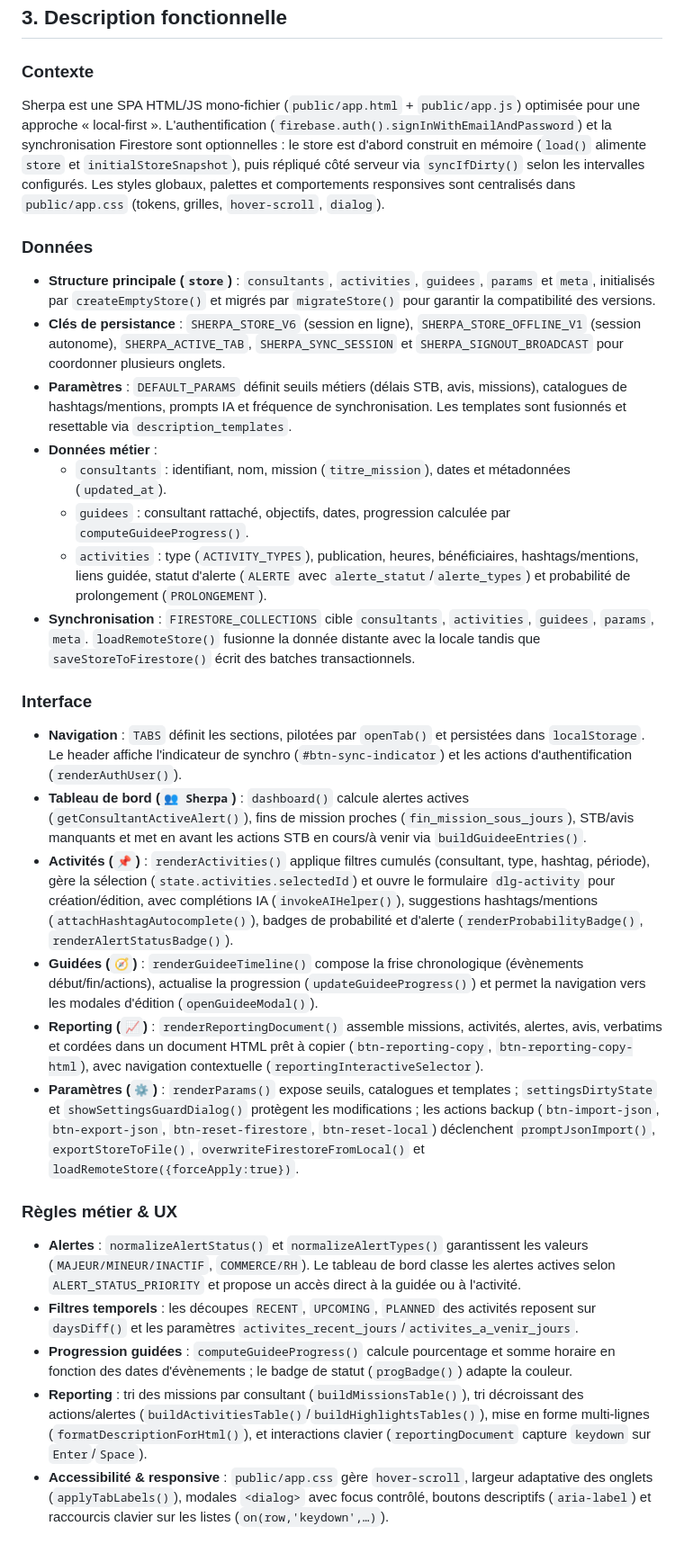
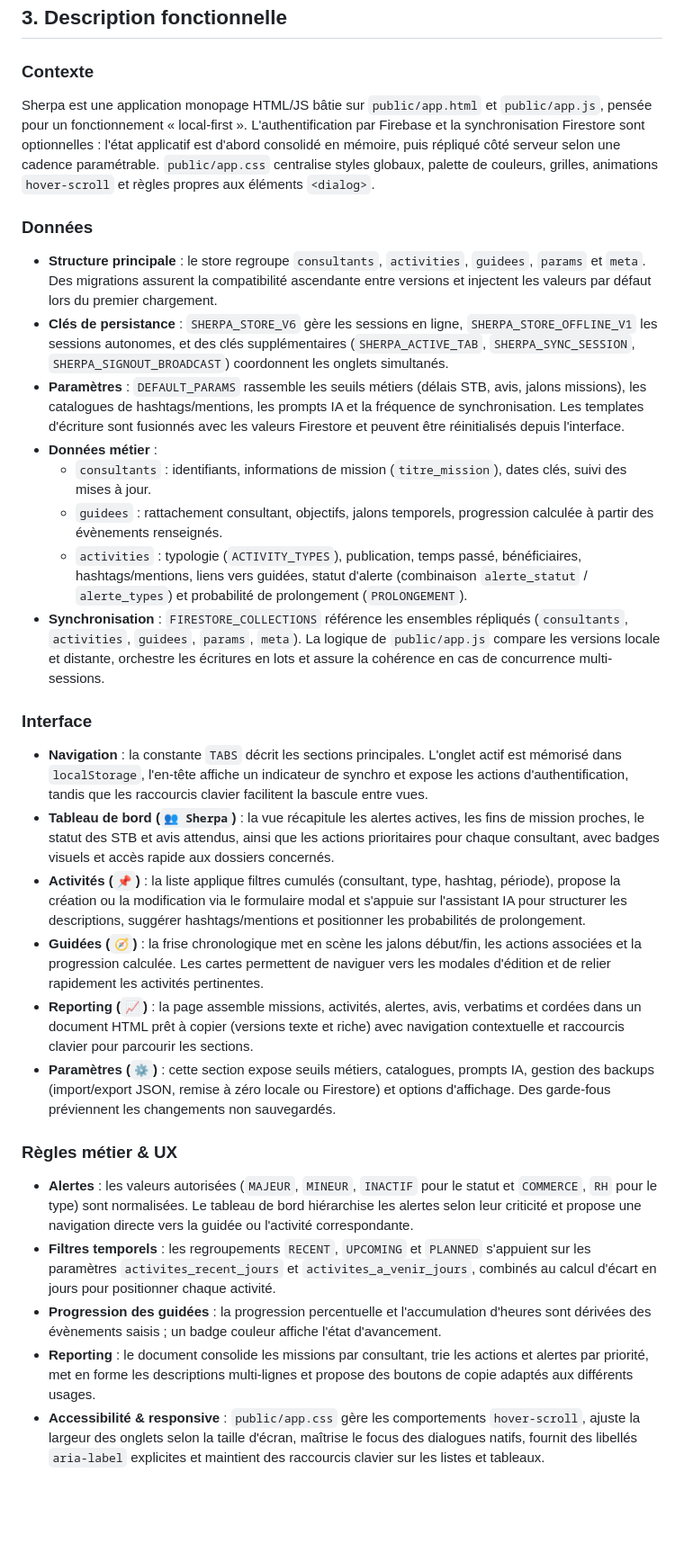
Before and after one commit to quangfr/sherpa-mobile, a Markdown page: README.md, the part around the change printed below. Shown: that part at 90% size. Drawn GitHub-style; blank space fills up the shorter version.

Commit message:
Rewrite README with functional overview

```diff
--- a/README.md
+++ b/README.md
@@ -28,29 +28,29 @@
 
 ## 3. Description fonctionnelle
 ### Contexte
-Sherpa est une SPA HTML/JS mono-fichier (`public/app.html` + `public/app.js`) optimisée pour une approche « local-first ». L'authentification (`firebase.auth().signInWithEmailAndPassword`) et la synchronisation Firestore sont optionnelles : le store est d'abord construit en mémoire (`load()` alimente `store` et `initialStoreSnapshot`), puis répliqué côté serveur via `syncIfDirty()` selon les intervalles configurés. Les styles globaux, palettes et comportements responsives sont centralisés dans `public/app.css` (tokens, grilles, `hover-scroll`, `dialog`).
+Sherpa est une application monopage HTML/JS bâtie sur `public/app.html` et `public/app.js`, pensée pour un fonctionnement « local-first ». L'authentification par Firebase et la synchronisation Firestore sont optionnelles : l'état applicatif est d'abord consolidé en mémoire, puis répliqué côté serveur selon une cadence paramétrable. `public/app.css` centralise styles globaux, palette de couleurs, grilles, animations `hover-scroll` et règles propres aux éléments `<dialog>`.
 
 ### Données
-- **Structure principale (`store`)** : `consultants`, `activities`, `guidees`, `params` et `meta`, initialisés par `createEmptyStore()` et migrés par `migrateStore()` pour garantir la compatibilité des versions.
-- **Clés de persistance** : `SHERPA_STORE_V6` (session en ligne), `SHERPA_STORE_OFFLINE_V1` (session autonome), `SHERPA_ACTIVE_TAB`, `SHERPA_SYNC_SESSION` et `SHERPA_SIGNOUT_BROADCAST` pour coordonner plusieurs onglets.
-- **Paramètres** : `DEFAULT_PARAMS` définit seuils métiers (délais STB, avis, missions), catalogues de hashtags/mentions, prompts IA et fréquence de synchronisation. Les templates sont fusionnés et resettable via `description_templates`.
+- **Structure principale** : le store regroupe `consultants`, `activities`, `guidees`, `params` et `meta`. Des migrations assurent la compatibilité ascendante entre versions et injectent les valeurs par défaut lors du premier chargement.
+- **Clés de persistance** : `SHERPA_STORE_V6` gère les sessions en ligne, `SHERPA_STORE_OFFLINE_V1` les sessions autonomes, et des clés supplémentaires (`SHERPA_ACTIVE_TAB`, `SHERPA_SYNC_SESSION`, `SHERPA_SIGNOUT_BROADCAST`) coordonnent les onglets simultanés.
+- **Paramètres** : `DEFAULT_PARAMS` rassemble les seuils métiers (délais STB, avis, jalons missions), les catalogues de hashtags/mentions, les prompts IA et la fréquence de synchronisation. Les templates d'écriture sont fusionnés avec les valeurs Firestore et peuvent être réinitialisés depuis l'interface.
 - **Données métier** :
-  - `consultants` : identifiant, nom, mission (`titre_mission`), dates et métadonnées (`updated_at`).
-  - `guidees` : consultant rattaché, objectifs, dates, progression calculée par `computeGuideeProgress()`.
-  - `activities` : type (`ACTIVITY_TYPES`), publication, heures, bénéficiaires, hashtags/mentions, liens guidée, statut d'alerte (`ALERTE` avec `alerte_statut`/`alerte_types`) et probabilité de prolongement (`PROLONGEMENT`).
-- **Synchronisation** : `FIRESTORE_COLLECTIONS` cible `consultants`, `activities`, `guidees`, `params`, `meta`. `loadRemoteStore()` fusionne la donnée distante avec la locale tandis que `saveStoreToFirestore()` écrit des batches transactionnels.
+  - `consultants` : identifiants, informations de mission (`titre_mission`), dates clés, suivi des mises à jour.
+  - `guidees` : rattachement consultant, objectifs, jalons temporels, progression calculée à partir des évènements renseignés.
+  - `activities` : typologie (`ACTIVITY_TYPES`), publication, temps passé, bénéficiaires, hashtags/mentions, liens vers guidées, statut d'alerte (combinaison `alerte_statut` / `alerte_types`) et probabilité de prolongement (`PROLONGEMENT`).
+- **Synchronisation** : `FIRESTORE_COLLECTIONS` référence les ensembles répliqués (`consultants`, `activities`, `guidees`, `params`, `meta`). La logique de `public/app.js` compare les versions locale et distante, orchestre les écritures en lots et assure la cohérence en cas de concurrence multi-sessions.
 
 ### Interface
-- **Navigation** : `TABS` définit les sections, pilotées par `openTab()` et persistées dans `localStorage`. Le header affiche l'indicateur de synchro (`#btn-sync-indicator`) et les actions d'authentification (`renderAuthUser()`).
-- **Tableau de bord (`👥 Sherpa`)** : `dashboard()` calcule alertes actives (`getConsultantActiveAlert()`), fins de mission proches (`fin_mission_sous_jours`), STB/avis manquants et met en avant les actions STB en cours/à venir via `buildGuideeEntries()`.
-- **Activités (`📌`)** : `renderActivities()` applique filtres cumulés (consultant, type, hashtag, période), gère la sélection (`state.activities.selectedId`) et ouvre le formulaire `dlg-activity` pour création/édition, avec complétions IA (`invokeAIHelper()`), suggestions hashtags/mentions (`attachHashtagAutocomplete()`), badges de probabilité et d'alerte (`renderProbabilityBadge()`, `renderAlertStatusBadge()`).
-- **Guidées (`🧭`)** : `renderGuideeTimeline()` compose la frise chronologique (évènements début/fin/actions), actualise la progression (`updateGuideeProgress()`) et permet la navigation vers les modales d'édition (`openGuideeModal()`).
-- **Reporting (`📈`)** : `renderReportingDocument()` assemble missions, activités, alertes, avis, verbatims et cordées dans un document HTML prêt à copier (`btn-reporting-copy`, `btn-reporting-copy-html`), avec navigation contextuelle (`reportingInteractiveSelector`).
-- **Paramètres (`⚙️`)** : `renderParams()` expose seuils, catalogues et templates ; `settingsDirtyState` et `showSettingsGuardDialog()` protègent les modifications ; les actions backup (`btn-import-json`, `btn-export-json`, `btn-reset-firestore`, `btn-reset-local`) déclenchent `promptJsonImport()`, `exportStoreToFile()`, `overwriteFirestoreFromLocal()` et `loadRemoteStore({forceApply:true})`.
+- **Navigation** : la constante `TABS` décrit les sections principales. L'onglet actif est mémorisé dans `localStorage`, l'en-tête affiche un indicateur de synchro et expose les actions d'authentification, tandis que les raccourcis clavier facilitent la bascule entre vues.
+- **Tableau de bord (`👥 Sherpa`)** : la vue récapitule les alertes actives, les fins de mission proches, le statut des STB et avis attendus, ainsi que les actions prioritaires pour chaque consultant, avec badges visuels et accès rapide aux dossiers concernés.
+- **Activités (`📌`)** : la liste applique filtres cumulés (consultant, type, hashtag, période), propose la création ou la modification via le formulaire modal et s'appuie sur l'assistant IA pour structurer les descriptions, suggérer hashtags/mentions et positionner les probabilités de prolongement.
+- **Guidées (`🧭`)** : la frise chronologique met en scène les jalons début/fin, les actions associées et la progression calculée. Les cartes permettent de naviguer vers les modales d'édition et de relier rapidement les activités pertinentes.
+- **Reporting (`📈`)** : la page assemble missions, activités, alertes, avis, verbatims et cordées dans un document HTML prêt à copier (versions texte et riche) avec navigation contextuelle et raccourcis clavier pour parcourir les sections.
+- **Paramètres (`⚙️`)** : cette section expose seuils métiers, catalogues, prompts IA, gestion des backups (import/export JSON, remise à zéro locale ou Firestore) et options d'affichage. Des garde-fous préviennent les changements non sauvegardés.
 
 ### Règles métier & UX
-- **Alertes** : `normalizeAlertStatus()` et `normalizeAlertTypes()` garantissent les valeurs (`MAJEUR/MINEUR/INACTIF`, `COMMERCE/RH`). Le tableau de bord classe les alertes actives selon `ALERT_STATUS_PRIORITY` et propose un accès direct à la guidée ou à l'activité.
-- **Filtres temporels** : les découpes `RECENT`, `UPCOMING`, `PLANNED` des activités reposent sur `daysDiff()` et les paramètres `activites_recent_jours`/`activites_a_venir_jours`.
-- **Progression guidées** : `computeGuideeProgress()` calcule pourcentage et somme horaire en fonction des dates d'évènements ; le badge de statut (`progBadge()`) adapte la couleur.
-- **Reporting** : tri des missions par consultant (`buildMissionsTable()`), tri décroissant des actions/alertes (`buildActivitiesTable()`/`buildHighlightsTables()`), mise en forme multi-lignes (`formatDescriptionForHtml()`), et interactions clavier (`reportingDocument` capture `keydown` sur `Enter`/`Space`).
-- **Accessibilité & responsive** : `public/app.css` gère `hover-scroll`, largeur adaptative des onglets (`applyTabLabels()`), modales `<dialog>` avec focus contrôlé, boutons descriptifs (`aria-label`) et raccourcis clavier sur les listes (`on(row,'keydown',…)`).
+- **Alertes** : les valeurs autorisées (`MAJEUR`, `MINEUR`, `INACTIF` pour le statut et `COMMERCE`, `RH` pour le type) sont normalisées. Le tableau de bord hiérarchise les alertes selon leur criticité et propose une navigation directe vers la guidée ou l'activité correspondante.
+- **Filtres temporels** : les regroupements `RECENT`, `UPCOMING` et `PLANNED` s'appuient sur les paramètres `activites_recent_jours` et `activites_a_venir_jours`, combinés au calcul d'écart en jours pour positionner chaque activité.
+- **Progression des guidées** : la progression percentuelle et l'accumulation d'heures sont dérivées des évènements saisis ; un badge couleur affiche l'état d'avancement.
+- **Reporting** : le document consolide les missions par consultant, trie les actions et alertes par priorité, met en forme les descriptions multi-lignes et propose des boutons de copie adaptés aux différents usages.
+- **Accessibilité & responsive** : `public/app.css` gère les comportements `hover-scroll`, ajuste la largeur des onglets selon la taille d'écran, maîtrise le focus des dialogues natifs, fournit des libellés `aria-label` explicites et maintient des raccourcis clavier sur les listes et tableaux.
```
Also changed, not shown: other parts of README.md (+10 -10 lines).
